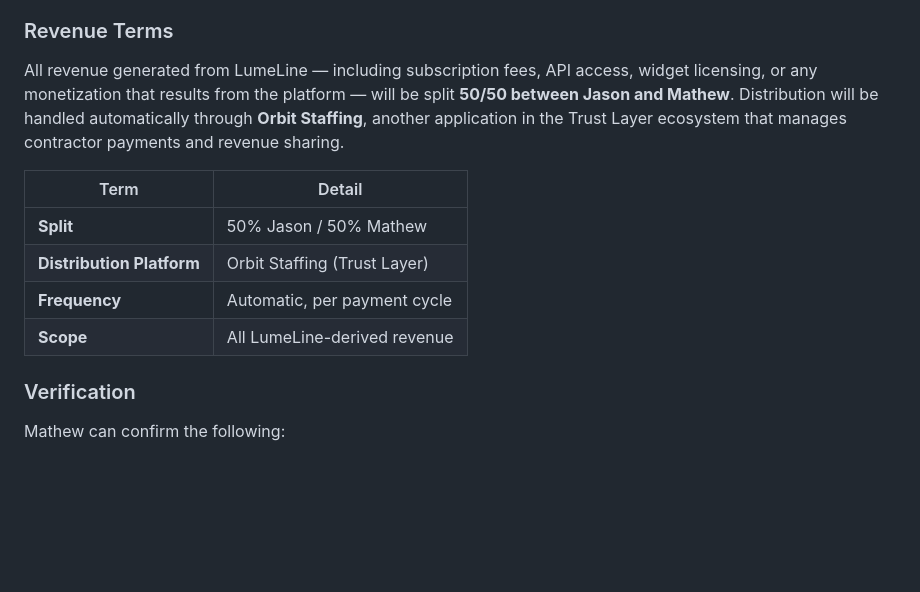
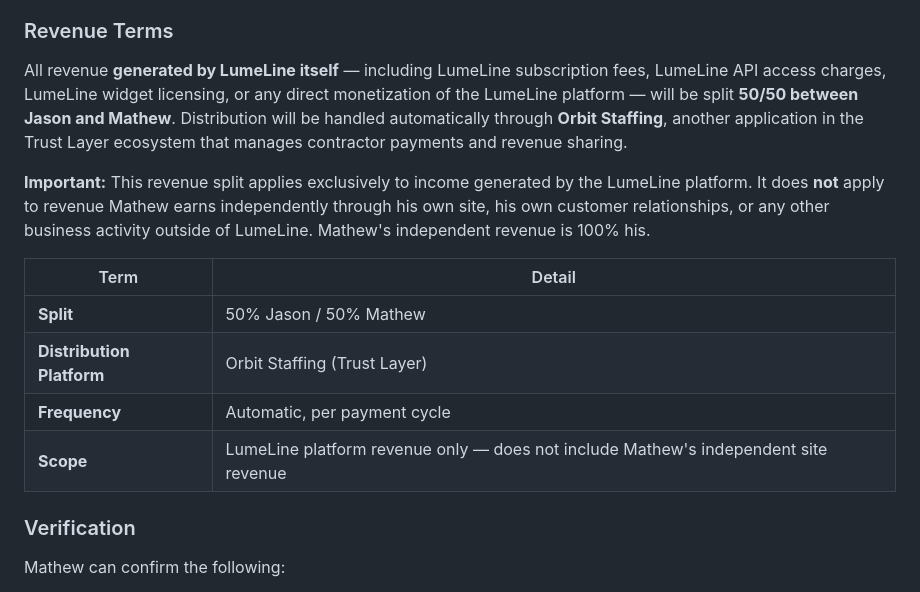
Before and after one commit to cryptocreeper94-sudo/lumeline, a Markdown page: lumeline_handoff_for_mathew.md, the part around the change. Rendered like a GitHub page; blank space fills up the shorter version.

Commit message:
Clarify revenue scope: 50/50 on LumeLine revenue only, Mathew's independent site revenue is 100% his

```diff
--- a/lumeline_handoff_for_mathew.md
+++ b/lumeline_handoff_for_mathew.md
@@ -59,14 +59,16 @@ Jason and Mathew have an existing working relationship. Here's what's happening:
 
 ### Revenue Terms
 
-All revenue generated from LumeLine — including subscription fees, API access, widget licensing, or any monetization that results from the platform — will be split **50/50 between Jason and Mathew**. Distribution will be handled automatically through **Orbit Staffing**, another application in the Trust Layer ecosystem that manages contractor payments and revenue sharing.
+All revenue **generated by LumeLine itself** — including LumeLine subscription fees, LumeLine API access charges, LumeLine widget licensing, or any direct monetization of the LumeLine platform — will be split **50/50 between Jason and Mathew**. Distribution will be handled automatically through **Orbit Staffing**, another application in the Trust Layer ecosystem that manages contractor payments and revenue sharing.
+
+**Important:** This revenue split applies exclusively to income generated by the LumeLine platform. It does **not** apply to revenue Mathew earns independently through his own site, his own customer relationships, or any other business activity outside of LumeLine. Mathew's independent revenue is 100% his.
 
 | Term | Detail |
 |------|--------|
 | **Split** | 50% Jason / 50% Mathew |
 | **Distribution Platform** | Orbit Staffing (Trust Layer) |
 | **Frequency** | Automatic, per payment cycle |
-| **Scope** | All LumeLine-derived revenue |
+| **Scope** | LumeLine platform revenue only — does not include Mathew's independent site revenue |
 
 ### Verification
 
```
